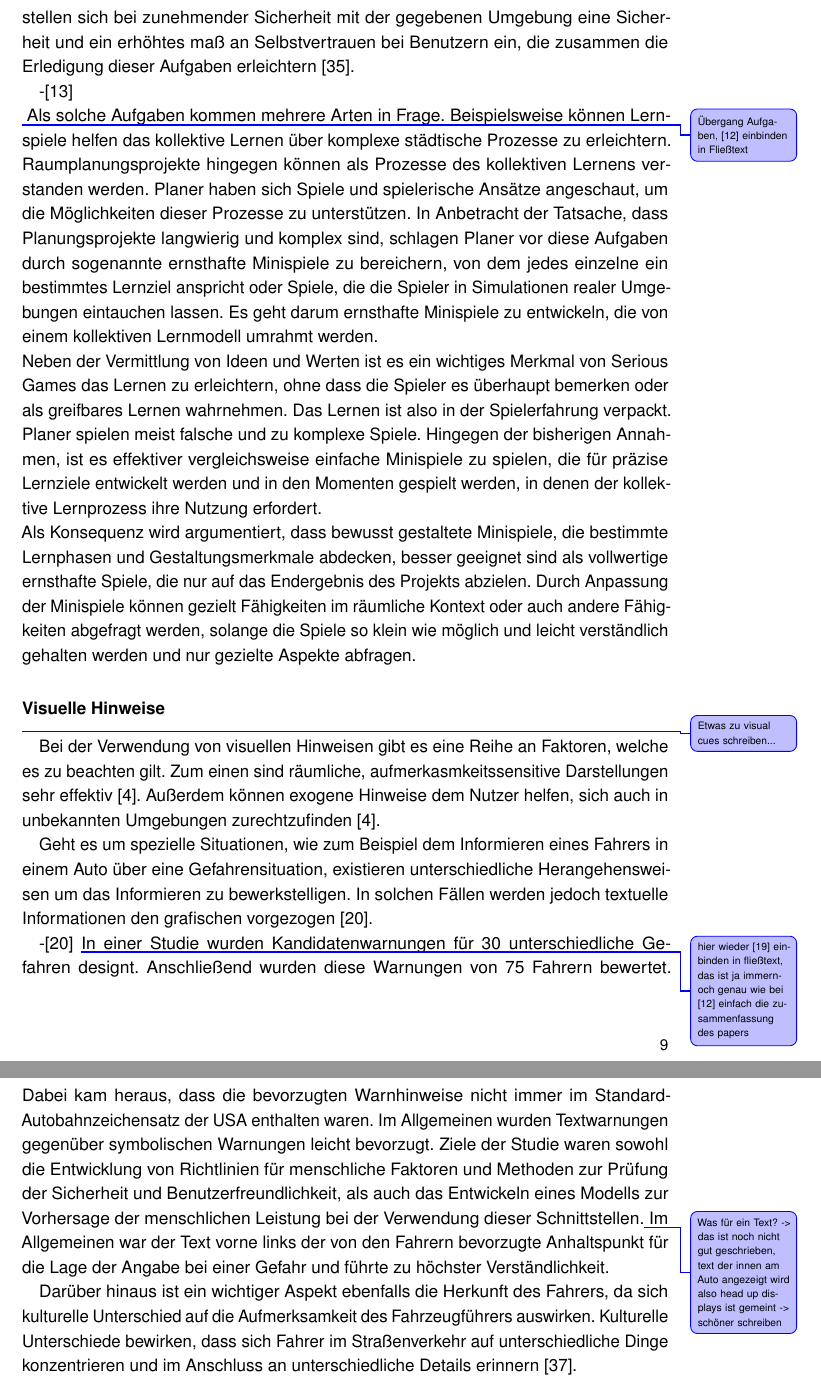
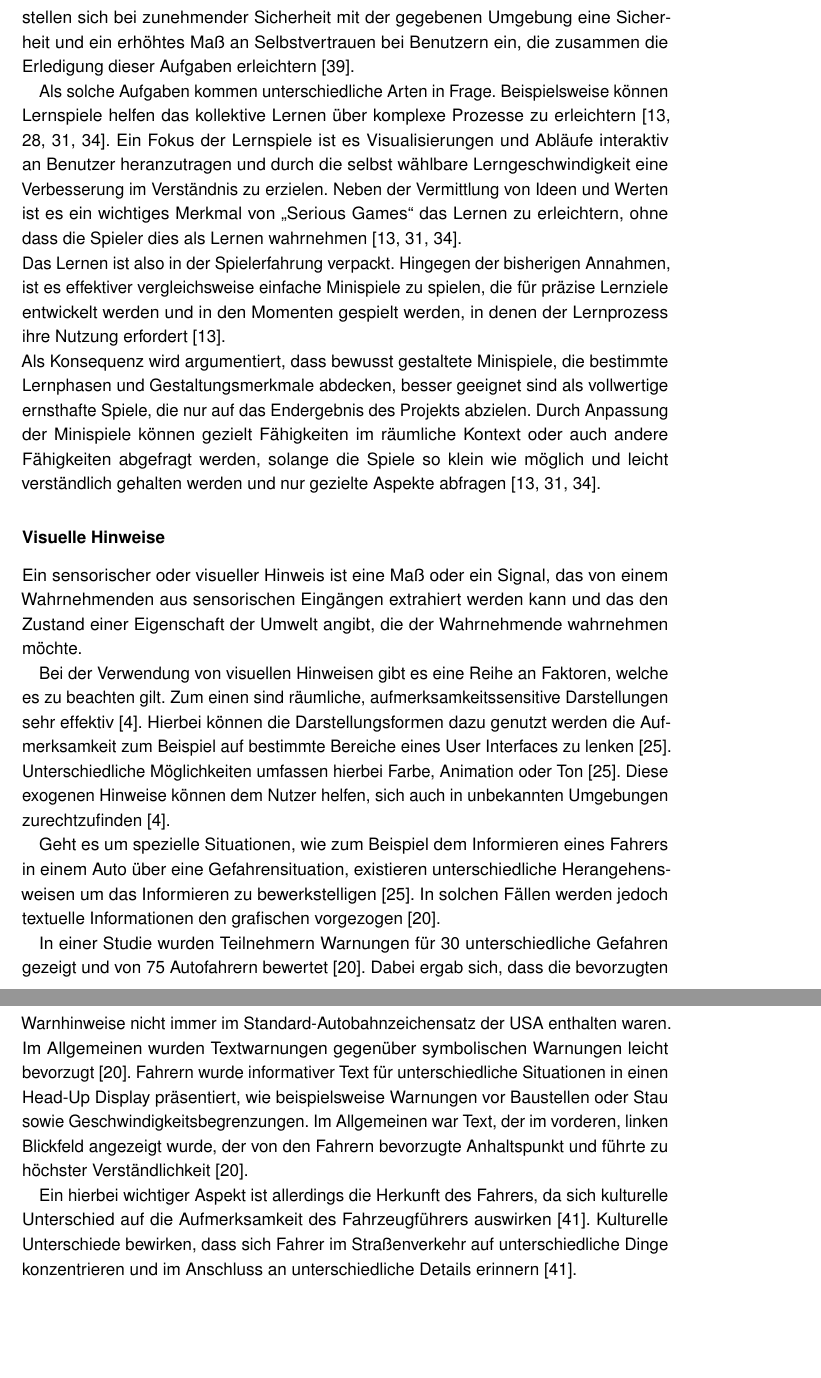
Before and after one commit to tlahmann/mci-af, a LaTeX thesis (MCI-Resync-Documentation.tex, which reads chapters/23Tasks.tex): two parts of pages 15 and 16 of 72, joined at a grey line, cut so that both start at the same text, the shorter picture padded with empty space. Compiled offline with pdfLaTeX.

Commit message:
Rewrite 23 tasks

```diff
--- a/chapters/23Tasks.tex
+++ b/chapters/23Tasks.tex
@@ -18,24 +17,30 @@ Es liegt hierbei also nahe, dass die Beleuchtung der Umgebung für die Vorbereit
 Für die Vorbereitung der Nutzer in die Erledigung der Aufgaben ist die Gestaltung ebendieser ein wichtiger Faktor. Die Gestaltung und Etablierung einer Aufgabe und die Motivation sind Bestandteil unterschiedlicher Forschungsarbeiten.
 So kann die Aufnahme von Informationen einer gestellten Aufgabe beispielsweise auf unterschiedliche Faktoren wie Kontext und zusätzliche Informationen zurückgeführt werden~\cite{salancik1978social, van2002blueprints, hollnagel2003handbook}.
 
-Als Grundlage für die möglichst erfolgreiche Erledigung von Aufgaben kann auch die Vertrautheit mit gegebenen Situationen und Umgebungen gesehen werden~\cite{scott1966activation}. So stellen sich bei zunehmender Sicherheit mit der gegebenen Umgebung eine Sicherheit und ein erhöhtes maß an Selbstvertrauen bei Benutzern ein, die zusammen die Erledigung dieser Aufgaben erleichtern~\cite{scott1966activation}.
+Als Grundlage für die möglichst erfolgreiche Erledigung von Aufgaben kann auch die Vertrautheit mit gegebenen Situationen und Umgebungen gesehen werden~\cite{scott1966activation}. So stellen sich bei zunehmender Sicherheit mit der gegebenen Umgebung eine Sicherheit und ein erhöhtes Maß an Selbstvertrauen bei Benutzern ein, die zusammen die Erledigung dieser Aufgaben erleichtern~\cite{scott1966activation}.
 
--\cite{devisch2018mini}\\ \todoLuc{Übergang Aufgaben, [12] einbinden in Fließtext}
-Als solche Aufgaben kommen mehrere Arten in Frage. Beispielsweise können Lernspiele helfen das kollektive Lernen über komplexe städtische Prozesse zu erleichtern. Raumplanungsprojekte hingegen können als Prozesse des kollektiven Lernens verstanden werden. Planer haben sich Spiele und spielerische Ansätze angeschaut, um die Möglichkeiten dieser Prozesse zu unterstützen. In Anbetracht der Tatsache, dass Planungsprojekte langwierig  und komplex sind, schlagen Planer vor diese Aufgaben durch sogenannte ernsthafte Minispiele zu bereichern, von dem jedes einzelne ein bestimmtes Lernziel anspricht oder Spiele, die die Spieler in Simulationen realer Umgebungen eintauchen lassen. Es geht darum ernsthafte Minispiele zu entwickeln, die von einem kollektiven Lernmodell umrahmt werden.\\
-Neben der Vermittlung von Ideen und Werten ist es ein wichtiges Merkmal von Serious Games das Lernen zu erleichtern, ohne dass die Spieler es überhaupt bemerken oder als greifbares Lernen wahrnehmen. Das Lernen ist also in der Spielerfahrung verpackt. Planer spielen meist falsche und zu komplexe Spiele. Hingegen der bisherigen Annahmen, ist es effektiver vergleichsweise einfache Minispiele zu spielen, die für präzise Lernziele entwickelt werden und in den Momenten gespielt werden, in denen der kollektive Lernprozess ihre Nutzung erfordert.\\
-Als Konsequenz wird argumentiert, dass bewusst gestaltete Minispiele, die bestimmte Lernphasen und Gestaltungsmerkmale abdecken, besser geeignet sind als vollwertige ernsthafte Spiele, die nur auf das Endergebnis des Projekts abzielen. Durch Anpassung der Minispiele können gezielt Fähigkeiten im räumliche Kontext oder auch andere Fähigkeiten abgefragt werden, solange die Spiele so klein wie möglich und leicht verständlich gehalten werden und nur gezielte Aspekte abfragen.
+Als solche Aufgaben kommen unterschiedliche Arten in Frage. Beispielsweise können Lernspiele helfen das kollektive Lernen über komplexe Prozesse zu erleichtern~\cite{devisch2018mini, lampert2008gespielte, michael2005serious, ritterfeld2009serious}.
+Ein Fokus der Lernspiele ist es Visualisierungen und Abläufe interaktiv an Benutzer heranzutragen und durch die selbst wählbare Lerngeschwindigkeit eine Verbesserung im Verständnis zu erzielen.
+Neben der Vermittlung von Ideen und Werten ist es ein wichtiges Merkmal von "`Serious Games"' das Lernen zu erleichtern, ohne dass die Spieler dies als Lernen wahrnehmen~\cite{devisch2018mini, michael2005serious, ritterfeld2009serious}.\\
+Das Lernen ist also in der Spielerfahrung verpackt.
+Hingegen der bisherigen Annahmen, ist es effektiver vergleichsweise einfache Minispiele zu spielen, die für präzise Lernziele entwickelt werden und in den Momenten gespielt werden, in denen der Lernprozess ihre Nutzung erfordert~\cite{devisch2018mini}.\\
+Als Konsequenz wird argumentiert, dass bewusst gestaltete Minispiele, die bestimmte Lernphasen und Gestaltungsmerkmale abdecken, besser geeignet sind als vollwertige ernsthafte Spiele, die nur auf das Endergebnis des Projekts abzielen.
+Durch Anpassung der Minispiele können gezielt Fähigkeiten im räumliche Kontext oder auch andere Fähigkeiten abgefragt werden, solange die Spiele so klein wie möglich und leicht verständlich gehalten werden und nur gezielte Aspekte abfragen~\cite{devisch2018mini, michael2005serious, ritterfeld2009serious}.
 
 \subsubsection{Visuelle Hinweise}
 
-\todoLuc{Etwas zu visual cues schreiben...}
+Ein sensorischer oder visueller Hinweis ist eine Maß oder ein Signal, das von einem Wahrnehmenden aus sensorischen Eingängen extrahiert werden kann und das den Zustand einer Eigenschaft der Umwelt angibt, die der Wahrnehmende wahrnehmen möchte.
 
-Bei der Verwendung von visuellen Hinweisen gibt es eine Reihe an Faktoren, welche es zu beachten gilt. Zum einen sind räumliche, aufmerkasmkeitssensitive Darstellungen sehr effektiv~\cite{bonanni2005attention}. Außerdem können exogene Hinweise dem Nutzer helfen, sich auch in unbekannten Umgebungen zurechtzufinden~\cite{bonanni2005attention}.
+Bei der Verwendung von visuellen Hinweisen gibt es eine Reihe an Faktoren, welche es zu beachten gilt. Zum einen sind räumliche, aufmerksamkeitssensitive Darstellungen sehr effektiv~\cite{bonanni2005attention}. Hierbei können die Darstellungsformen dazu genutzt werden die Aufmerksamkeit zum Beispiel auf bestimmte Bereiche eines User Interfaces zu lenken~\cite{keller1994visual}. Unterschiedliche Möglichkeiten umfassen hierbei Farbe, Animation oder Ton~\cite{keller1994visual}. Diese exogenen Hinweise können dem Nutzer helfen, sich auch in unbekannten Umgebungen zurechtzufinden~\cite{bonanni2005attention}.
 
-Geht es um spezielle Situationen, wie zum Beispiel dem Informieren eines Fahrers in einem Auto über eine Gefahrensituation, existieren unterschiedliche Herangehensweisen um das Informieren zu bewerkstelligen. In solchen Fällen werden jedoch textuelle Informationen den grafischen vorgezogen~\cite{green1995driver}.
+Geht es um spezielle Situationen, wie zum Beispiel dem Informieren eines Fahrers in einem Auto über eine Gefahrensituation, existieren unterschiedliche Herangehensweisen um das Informieren zu bewerkstelligen~\cite{keller1994visual}. In solchen Fällen werden jedoch textuelle Informationen den grafischen vorgezogen~\cite{green1995driver}.
 
--\cite{green1995driver} \todoLuc{hier wieder [19] einbinden in fließtext, das ist ja immernoch genau wie bei [12] einfach die zusammenfassung des papers}
-In einer Studie wurden Kandidatenwarnungen für 30 unterschiedliche Gefahren designt. Anschließend wurden diese Warnungen von 75 Fahrern bewertet. Dabei kam heraus, dass die bevorzugten Warnhinweise nicht immer im Standard-Autobahnzeichensatz der USA enthalten waren. Im Allgemeinen wurden Textwarnungen gegenüber symbolischen Warnungen leicht bevorzugt. Ziele der Studie waren sowohl die Entwicklung von Richtlinien für menschliche Faktoren und Methoden zur Prüfung der Sicherheit und Benutzerfreundlichkeit, als auch das Entwickeln eines Modells zur Vorhersage der menschlichen Leistung bei der Verwendung dieser Schnittstellen.\todoLuc{Was für ein Text? -> das ist noch nicht gut geschrieben, text der innen am Auto angezeigt wird also head up displays ist gemeint -> schöner schreiben} Im Allgemeinen war der Text vorne links der von den Fahrern bevorzugte Anhaltspunkt für die Lage der Angabe bei einer Gefahr und führte zu höchster Verständlichkeit.
+In einer Studie wurden Teilnehmern Warnungen für 30 unterschiedliche Gefahren gezeigt und von 75 Autofahrern bewertet~\cite{green1995driver}.
+Dabei ergab sich, dass die bevorzugten Warnhinweise nicht immer im Standard-Autobahnzeichensatz der USA enthalten waren.
+Im Allgemeinen wurden Textwarnungen gegenüber symbolischen Warnungen leicht bevorzugt~\cite{green1995driver}.
+Fahrern wurde informativer Text für unterschiedliche Situationen in einen Head-Up Display präsentiert, wie beispielsweise Warnungen vor Baustellen oder Stau sowie Geschwindigkeitsbegrenzungen.
+Im Allgemeinen war Text, der im vorderen, linken Blickfeld angezeigt wurde, der von den Fahrern bevorzugte Anhaltspunkt und führte zu höchster Verständlichkeit~\cite{green1995driver}.
 
-Darüber hinaus ist ein wichtiger Aspekt ebenfalls die Herkunft des Fahrers, da sich kulturelle Unterschied auf die Aufmerksamkeit des Fahrzeugführers auswirken.
+Ein hierbei wichtiger Aspekt ist allerdings die Herkunft des Fahrers, da sich kulturelle Unterschied auf die Aufmerksamkeit des Fahrzeugführers auswirken~\cite{shinohara2017visual}.
 Kulturelle Unterschiede bewirken, dass sich Fahrer im Straßenverkehr auf unterschiedliche Dinge konzentrieren und im Anschluss an unterschiedliche Details erinnern~\cite{shinohara2017visual}.
 
```
Also changed, not shown: MCI-Resync-Documentation.bib (+43 -0 lines), chapters/23Tasks.tex (3 more changed lines).
